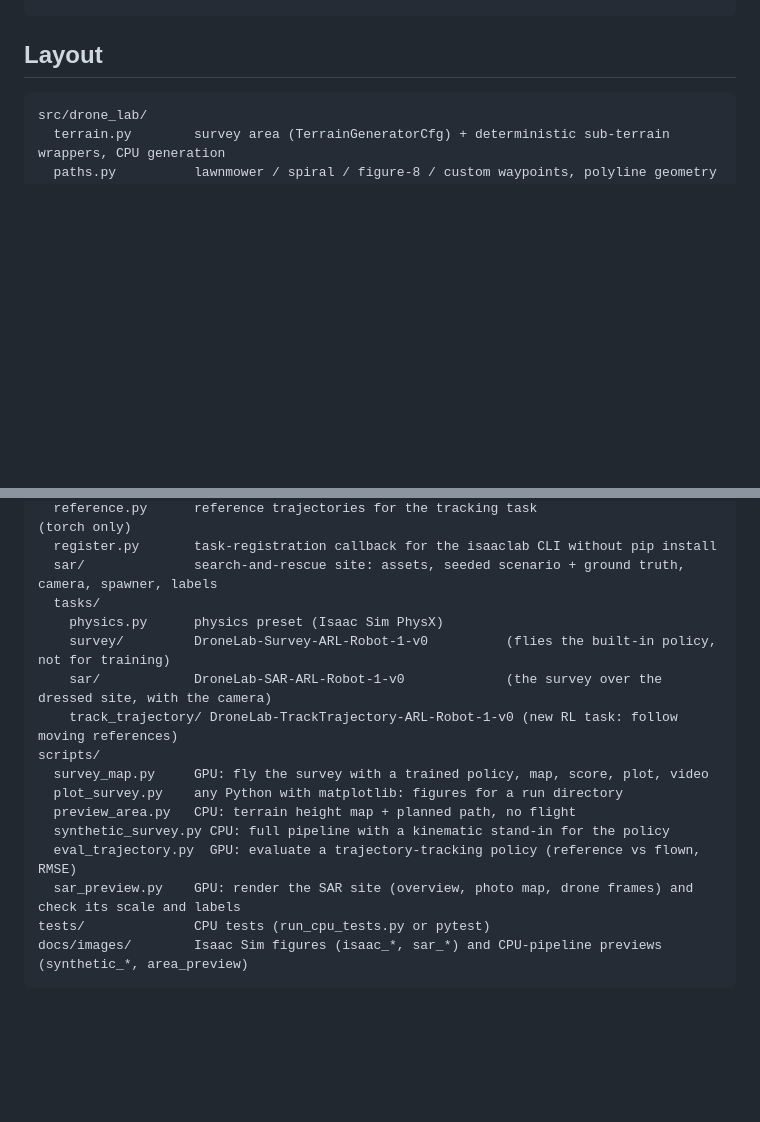
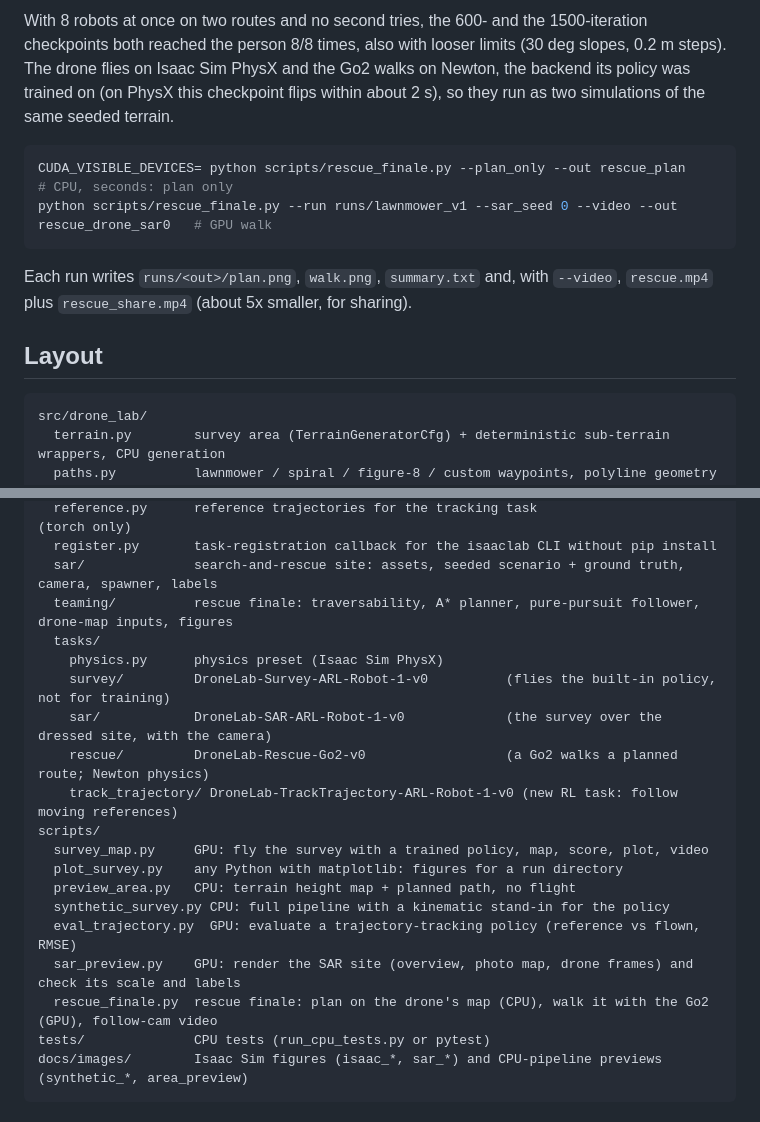
Before and after one commit to Wavy-Hec/drone-search-rescue, a Markdown page: sim/README.md, 2 parts joined by grey strips. Rendered like a GitHub page; blank space fills up the shorter version.

````diff
--- a/sim/README.md
+++ b/sim/README.md
@@ -92,3 +117,16 @@ python scripts/sar_preview.py --no_sim   # CPU, seconds: ground truth + object m
+With 8 robots at once on two routes and no second tries, the 600- and the 1500-iteration checkpoints both reached the
+person 8/8 times, also with looser limits (30 deg slopes, 0.2 m steps). The drone flies on Isaac Sim PhysX and the
+Go2 walks on Newton, the backend its policy was trained on (on PhysX this checkpoint flips within about 2 s), so
+they run as two simulations of the same seeded terrain.
+
+```bash
+CUDA_VISIBLE_DEVICES= python scripts/rescue_finale.py --plan_only --out rescue_plan    # CPU, seconds: plan only
+python scripts/rescue_finale.py --run runs/lawnmower_v1 --sar_seed 0 --video --out rescue_drone_sar0   # GPU walk
+```
+
+Each run writes `runs/<out>/plan.png`, `walk.png`, `summary.txt` and, with `--video`, `rescue.mp4` plus
+`rescue_share.mp4` (about 5x smaller, for sharing).
+
 ## Layout
 
 ```
@@ -104,10 +142,12 @@ src/drone_lab/
   reference.py      reference trajectories for the tracking task                            (torch only)
   register.py       task-registration callback for the isaaclab CLI without pip install
   sar/              search-and-rescue site: assets, seeded scenario + ground truth, camera, spawner, labels
+  teaming/          rescue finale: traversability, A* planner, pure-pursuit follower, drone-map inputs, figures
   tasks/
     physics.py      physics preset (Isaac Sim PhysX)
     survey/         DroneLab-Survey-ARL-Robot-1-v0          (flies the built-in policy, not for training)
     sar/            DroneLab-SAR-ARL-Robot-1-v0             (the survey over the dressed site, with the camera)
+    rescue/         DroneLab-Rescue-Go2-v0                  (a Go2 walks a planned route; Newton physics)
     track_trajectory/ DroneLab-TrackTrajectory-ARL-Robot-1-v0 (new RL task: follow moving references)
 scripts/
   survey_map.py     GPU: fly the survey with a trained policy, map, score, plot, video
@@ -116,6 +156,7 @@ scripts/
   synthetic_survey.py CPU: full pipeline with a kinematic stand-in for the policy
   eval_trajectory.py  GPU: evaluate a trajectory-tracking policy (reference vs flown, RMSE)
   sar_preview.py    GPU: render the SAR site (overview, photo map, drone frames) and check its scale and labels
+  rescue_finale.py  rescue finale: plan on the drone's map (CPU), walk it with the Go2 (GPU), follow-cam video
 tests/              CPU tests (run_cpu_tests.py or pytest)
 docs/images/        Isaac Sim figures (isaac_*, sar_*) and CPU-pipeline previews (synthetic_*, area_preview)
 ```
````
Also changed, not shown: other parts of sim/README.md (+25 -0 lines), sim/docs/images/rescue_finale_arrival.jpg (added), sim/docs/images/rescue_finale_plan.png (added).
